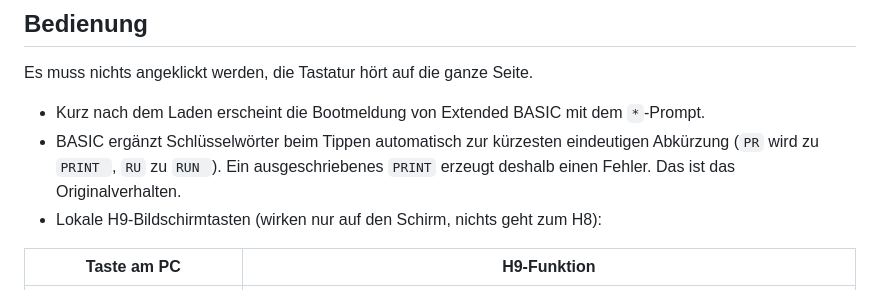
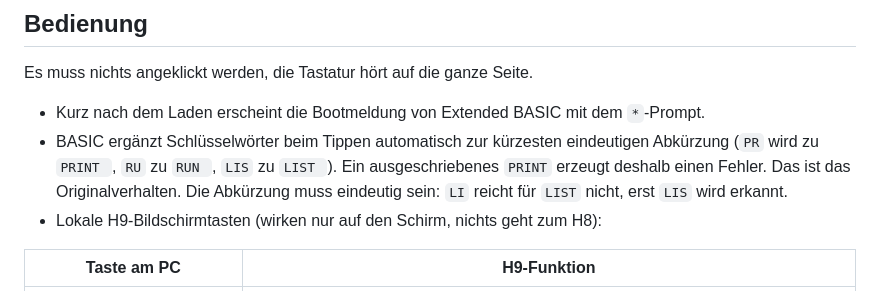
Before and after one commit to rolandkirsche/the-final-H8-H9, a Markdown page: README.md, the part around the change. Rendered like a GitHub page.

Commit message:
README: Hinweis zu eindeutigen Abkuerzungen (LIS statt LI)
Co-Authored-By: Claude Sonnet 5.5 <noreply@anthropic.com>
Claude-Session: https://claude.ai/code/session_018m1agYsvtZ2dk9GeGP2bA6

```diff
--- a/README.md
+++ b/README.md
@@ -19,8 +19,9 @@ Es muss nichts angeklickt werden, die Tastatur hört auf die ganze Seite.
 
 - Kurz nach dem Laden erscheint die Bootmeldung von Extended BASIC mit dem `*`-Prompt.
 - BASIC ergänzt Schlüsselwörter beim Tippen automatisch zur kürzesten eindeutigen Abkürzung
-  (`PR` wird zu `PRINT `, `RU` zu `RUN `). Ein ausgeschriebenes `PRINT` erzeugt deshalb einen Fehler.
-  Das ist das Originalverhalten.
+  (`PR` wird zu `PRINT `, `RU` zu `RUN `, `LIS` zu `LIST `). Ein ausgeschriebenes `PRINT` erzeugt deshalb
+  einen Fehler. Das ist das Originalverhalten. Die Abkürzung muss eindeutig sein: `LI` reicht für `LIST`
+  nicht, erst `LIS` wird erkannt.
 - Lokale H9-Bildschirmtasten (wirken nur auf den Schirm, nichts geht zum H8):
 
 | Taste am PC | H9-Funktion |
```
